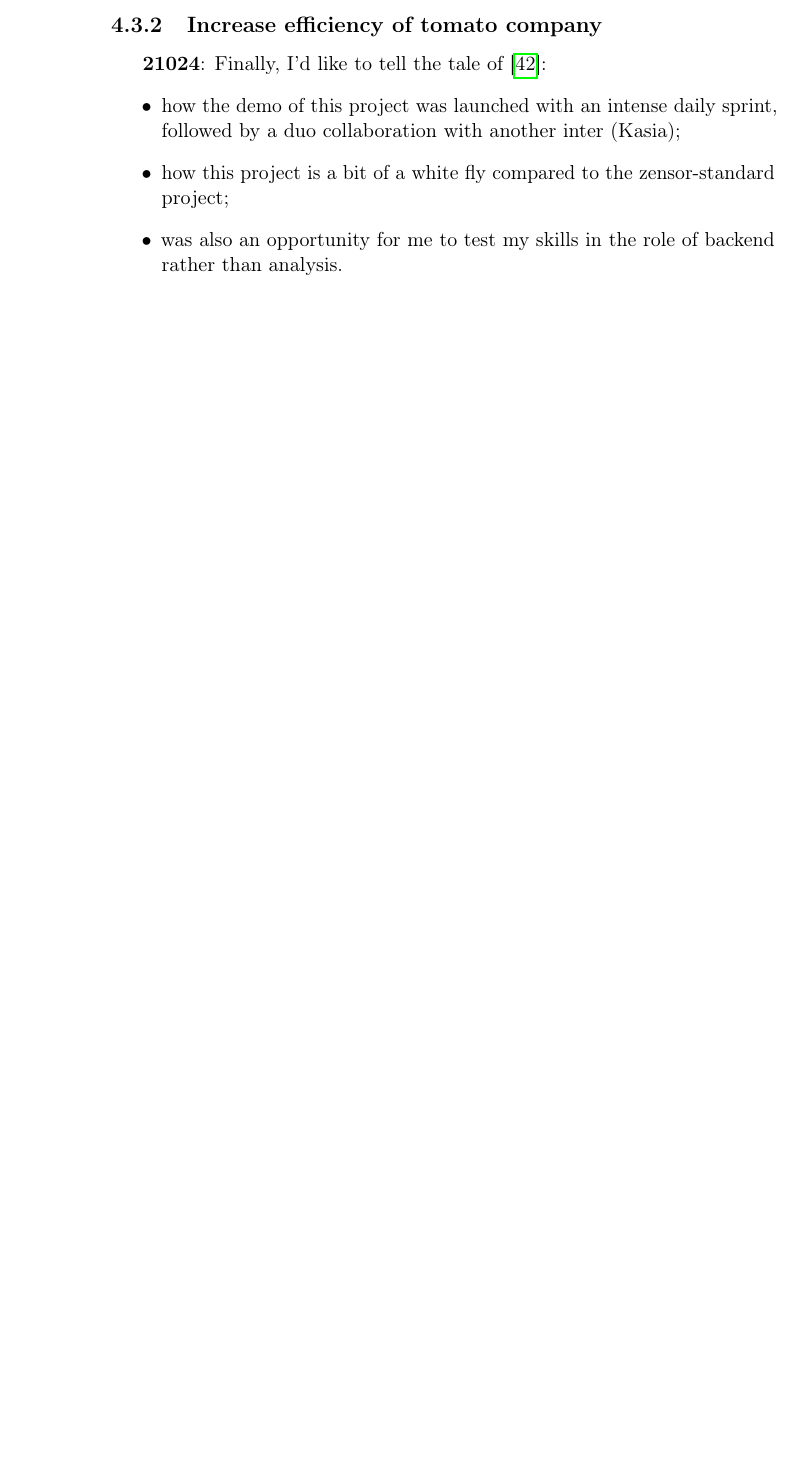
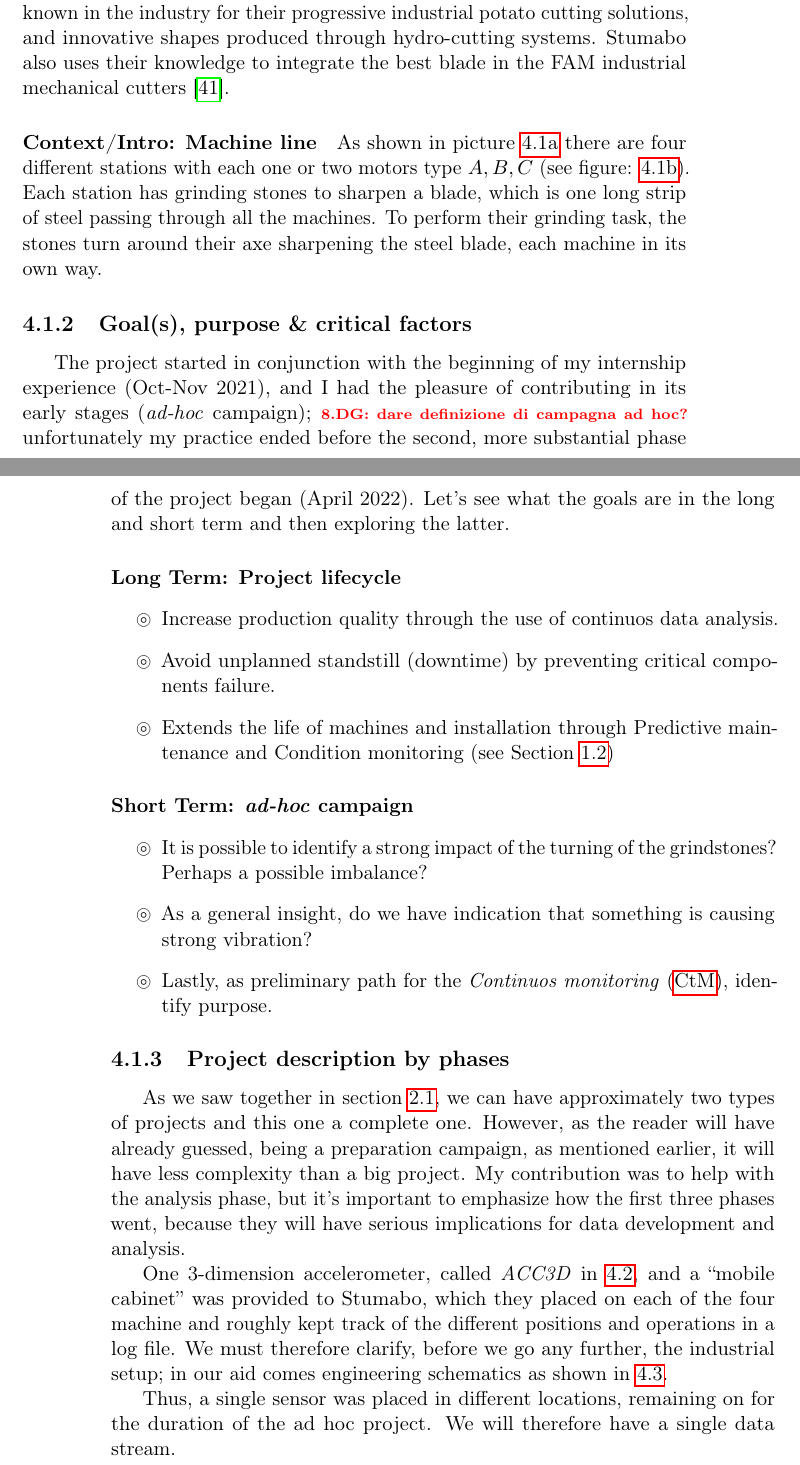
Before and after one commit to D3mianGianoz/master-thesis-zensor, a LaTeX thesis (main.tex, which reads acro.tex, content/chapter_4/main.tex, content/chapter_4/stumabo.tex): part of page 34 of 44 before the commit and two parts of pages 33 and 34 of 48 after it, the two joined at a grey line, cut at the place of the change, the shorter picture padded with empty space. Compiled offline with pdfLaTeX.

Commit message:
Started chapter 4: stumabo

```diff
--- a/acro.tex
+++ b/acro.tex
@@ -102,6 +102,12 @@
     long    =   {Time Series Database}
 }
 
+% Chapter 4
+\DeclareAcronym{CtM}{
+    short   =   {CtM},
+    long    =   {Continuos monitoring}
+}
+
 %% Examples
 \DeclareAcronym{gps}{
     short   =   {GPS},
--- a/content/chapter_4/main.tex
+++ b/content/chapter_4/main.tex
@@ -20,7 +11,17 @@ The Vrije Universiteit Brussel is a Dutch and English-speaking research universi
-\subsection{Increase efficiency of tomato company}
-\textbf{21024}: Finally, I'd like to tell the tale of \cite{Misc:stoffels_en_website}:
-\begin{itemize}
-    \item how the demo of this project was launched with an intense daily sprint, followed by a duo collaboration with another inter (Kasia);
-    \item how this project is a bit of a white fly compared to the zensor-standard project;
-    \item  was also an opportunity for me to test my skills in the role of backend rather than analysis.
-\end{itemize}
+% \textit{MOBI Hospital} -
+% \textit{Student Dorms} -
+% \textit{V U B Etterbeek Campus} -
+
+% One possible idea would be to compare the three different projects \textbf{20012/20013/21025} and highlight the commonalities, e.g. the purpose, the fact that they have the 'same' client [although I think they are different research groups], and the differences, such as the data collection and the target user of the dashboards or project age etc.
+
+% \paragraph{Vrije Universiteit Brussel}
+% The Vrije Universiteit Brussel is a Dutch and English-speaking research university located in Brussels, Belgium. Motto: \textit{"Conquering darkness by science"}
+
+
+% \section{Increase efficiency of tomato company}
+% \textbf{21024}: Finally, I'd like to tell the tale of \cite{Misc:stoffels_en_website}:
+% \begin{itemize}
+%     \item how the demo of this project was launched with an intense daily sprint, followed by a duo collaboration with another inter (Kasia);
+%     \item how this project is a bit of a white fly compared to the zensor-standard project;
+%     \item  was also an opportunity for me to test my skills in the role of backend rather than analysis.
+% \end{itemize}
--- /dev/null
+++ b/content/chapter_4/stumabo.tex
@@ -0,0 +9,5 @@
+\paragraph{Client} Stumabo International, a manufacturer of precision blades for the food processing industry, produces several million blades per year and it is known in the industry for their progressive industrial potato cutting solutions,
+and innovative shapes produced through hydro-cutting systems.
+Stumabo also uses their knowledge to integrate the best blade in the FAM industrial mechanical cutters~\cite{Misc:stumabo_en_website}.
+
+\paragraph{Context/Intro: Machine line}
@@ -0,0 +26,26 @@
+    \label{fig:stumabo_prod_line}
+\end{figure}
+
+As shown in picture~\ref{fig:line_overview} there are four different stations with each one or two motors type ${A,B,C}$ (see figure: \ref{fig:line_schematics}).
+Each station has grinding stones to sharpen a blade, which is one long strip of steel passing through all the machines.
+To perform their grinding task, the stones turn around their axe sharpening the steel blade, each machine in its own way.
+
+\subsection{Goal(s), purpose \& critical factors}
+The project started in conjunction with the beginning of my internship experience (Oct-Nov 2021), and I had the pleasure of contributing in its early stages (\textit{ad-hoc} campaign);
+\todo{DG: dare definizione di campagna ad hoc?}
+unfortunately my practice ended before the second, more substantial phase of the project began (April 2022).
+Let's see what the goals are in the long and short term and then exploring the latter.
+\paragraph{Long Term: Project lifecycle}
+\begin{itemize}
+    \item[$\circledcirc$] Increase production quality through the use of continuos data analysis.
+    \item[$\circledcirc$] Avoid unplanned standstill (downtime) by preventing critical components failure.
+    \item[$\circledcirc$] Extends the life of machines and installation through \acl{PdM} and \acl{cm} (see Section \ref{section:maintenance})
+\end{itemize}
+\paragraph{Short Term: \textit{ad-hoc} campaign}
+\begin{itemize}
+    \item[$\circledcirc$] It is possible to identify a strong impact of the turning of the grindstones? Perhaps a possible imbalance?
+    \item[$\circledcirc$] As a general insight, do we have indication that something is causing strong vibration?
+    \item[$\circledcirc$] Lastly, as preliminary path for the \ac{CtM}, identify purpose.
+\end{itemize}
+
+\subsection{Project description by phases}
@@ -0,0 +55,8 @@
+    \label{fig:stumabo_stages}
+\end{figure}
+As we saw together in section~\ref{section:zensor_approach}, we can have approximately two types of projects and this one a complete one.
+However, as the reader will have already guessed, being a preparation campaign, as mentioned earlier, it will have less complexity than a big project.
+My contribution was to help with the analysis phase, but it's important to emphasize how the first three phases went, because they will have serious implications for data development and analysis.
+
+One 3-dimension accelerometer, called \textit{ACC3D} in \ref{fig:stumabo_stages}, and a ``mobile cabinet'' was provided to Stumabo, which they placed on each of the four machine and roughly kept track of the different positions and operations in a log file.
+We must therefore clarify, before we go any further, the industrial setup; in our aid comes engineering schematics as shown in~\ref{fig:top_view and blade}.
@@ -0,0 +76,46 @@
+    \label{fig:top_view and blade}
+\end{figure}
+
+Thus, a single sensor was placed in different locations, remaining on for the duration of the ad hoc project. We will therefore have a single data stream.
+
+%\subsection{Resources needed (to accomplish my task)}
+
+% Before starting the actual monitoring campaign there has been an “ad-hoc” measurement campaign. One accelerometer + “mobile cabinet” *(the previous SST cabinet + ACC)* was provided to Stumabo,
+% which they placed on each machine and kept track of the different positions and operations in a log (Excel). RMS values were extracted by Damiano Gianotti and insights were derived by Yves (January 2022).
+
+% A potential deeper investigation for the ad-hoc data is being proposed as of February 2022
+
+% \begin{figure}[ht]
+%     \begin{subfigure}{0.5\textwidth}
+%         \includegraphics[width=\linewidth, height=6cm]{1hz-raw-vibration.pdf}
+%         \caption{Caption1}
+%         \label{fig:subim1}
+%     \end{subfigure}
+%     \begin{subfigure}{0.5\textwidth}
+%         \includegraphics[width=\linewidth, height=6cm]{60hz-raw-vibration.pdf}
+%         \caption{Caption2}
+%         \label{fig:subim2}
+%     \end{subfigure}
+
+%     \caption{Caption for this figure with two images}
+%     \label{fig:image2}
+% \end{figure}
+
+% \begin{table}[h]
+%     \centering
+%     \begin{tabularx}{\textwidth}{@{}lllllllll@{}}
+%     \toprule
+%     start & einde & actie & kant & stat & draaien & $X$ & $Y$ & $Z$ \\ \midrule
+%     13:19:01 & 13:29:01 & TEST & B & 1 & 1 & 131 & 176 & 592 \\
+%     13:29:01 & 13:39:00 & TEST & B & 1 & 1,2 & 160 & 143 & 461 \\
+%     13:38:58 & 13:49:01 & TEST & B & 1 & 1,2,3B & 132 & 166 & 356 \\
+%     13:48:59 & 13:59:00 & TEST & B & 1 & 1,2,3R & 113 & 149 & 244  \\
+%     13:59:00 & 14:08:59 & TEST & B & 1 & 1,2,3B,3R & 145 & 143 & 217 \\
+%     14:09:00 & 14:20:00 & TEST & B & 1 & 1,2,3B,3R,4 & 176 & 153 & 294 \\
+%     \dots \\
+%     10:04:00 & 12:35:00 & DASTE & B & 3 & 1,2,3B,3R,4 & 630 & 542 & 1489 \\
+%     \bottomrule
+%     \end{tabularx}
+%     \caption{I valori vanno presi con $10^{-6}$}
+%     \label{tab:my-table}
+% \end{table}
```
Also changed, not shown: content/chapter_1/environment.tex (+1 -1 lines), content/chapter_2/approach.tex (+2 -2 lines), content/chapter_4/main.tex (17 more changed lines), content/chapter_4/stumabo.tex (36 more changed lines).
